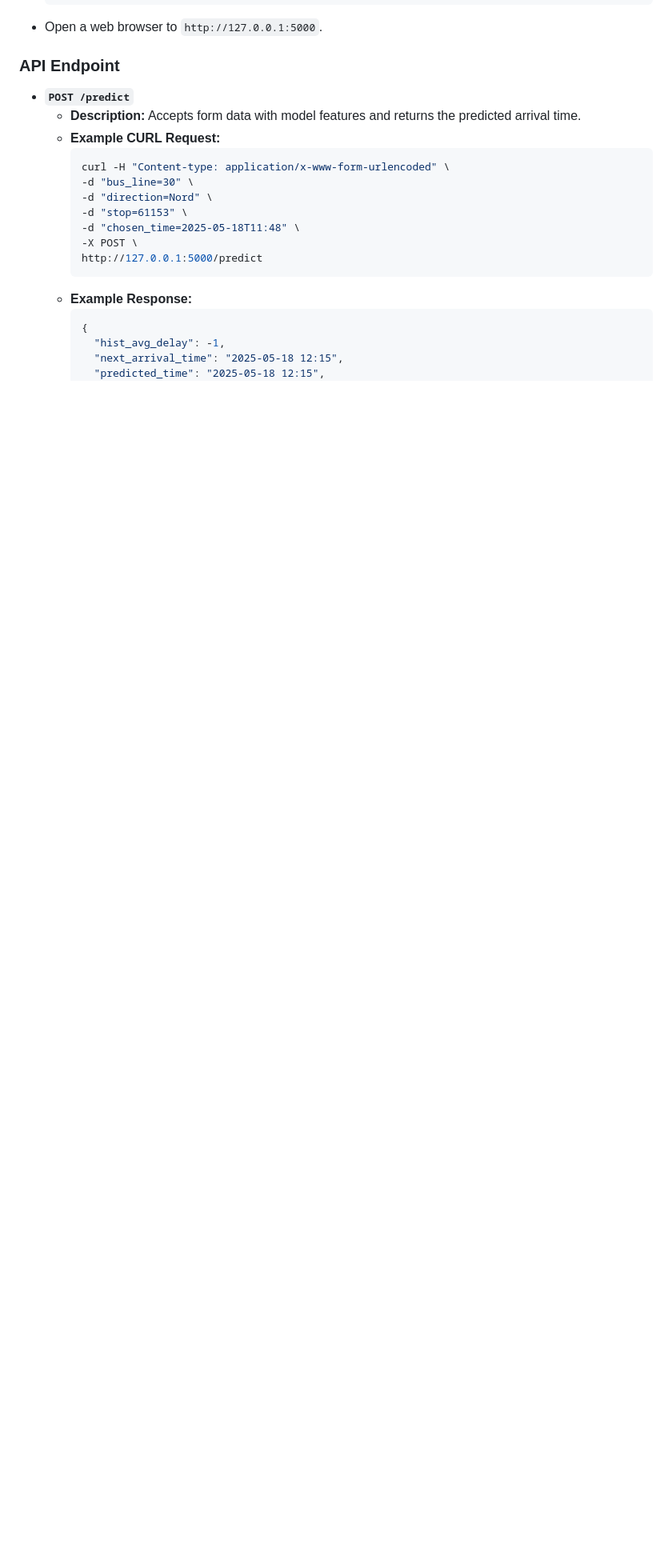
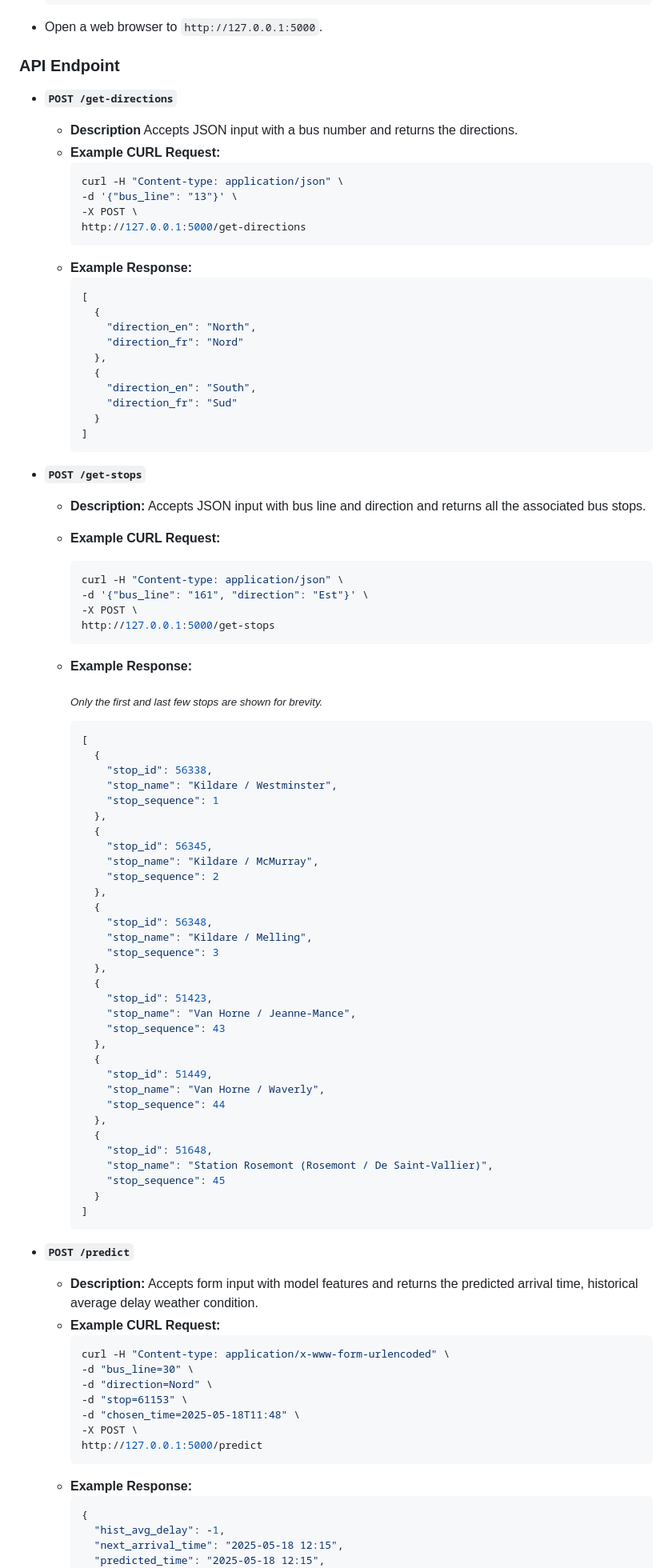
Before and after one commit to nadpierre/stm-transit-delay-prediction, a Markdown page: README.md, the part around the change printed below. Shown: that part at 80% size. Rendered like a GitHub page; blank space fills up the shorter version.

````diff
--- a/README.md
+++ b/README.md
@@ -201,8 +197,82 @@ The STM Transit Delay Prediction model is deployed locally using a Flask API. Th
 
 ### API Endpoint
 
+- **`POST /get-directions`**
+
+  - **Description** Accepts JSON input with a bus number and returns the directions.
+  - **Example CURL Request:**
+    ```bash
+    curl -H "Content-type: application/json" \
+    -d '{"bus_line": "13"}' \
+    -X POST \
+    http://127.0.0.1:5000/get-directions
+    ```
+  - **Example Response:**
+    ```json
+    [
+      {
+        "direction_en": "North",
+        "direction_fr": "Nord"
+      },
+      {
+        "direction_en": "South",
+        "direction_fr": "Sud"
+      }
+    ]
+    ```
+
+- **`POST /get-stops`**
+
+  - **Description:** Accepts JSON input with bus line and direction and returns all the associated bus stops.
+  - **Example CURL Request:**
+    ```bash
+    curl -H "Content-type: application/json" \
+    -d '{"bus_line": "161", "direction": "Est"}' \
+    -X POST \
+    http://127.0.0.1:5000/get-stops
+    ```
+  - **Example Response:**
+
+    <sub>_Only the first and last few stops are shown for brevity._</sub>
+
+    ```json
+    [
+      {
+        "stop_id": 56338,
+        "stop_name": "Kildare / Westminster",
+        "stop_sequence": 1
+      },
+      {
+        "stop_id": 56345,
+        "stop_name": "Kildare / McMurray",
+        "stop_sequence": 2
+      },
+      {
+        "stop_id": 56348,
+        "stop_name": "Kildare / Melling",
+        "stop_sequence": 3
+      },
+      {
+        "stop_id": 51423,
+        "stop_name": "Van Horne / Jeanne-Mance",
+        "stop_sequence": 43
+      },
+      {
+        "stop_id": 51449,
+        "stop_name": "Van Horne / Waverly",
+        "stop_sequence": 44
+      },
+      {
+        "stop_id": 51648,
+        "stop_name": "Station Rosemont (Rosemont / De Saint-Vallier)",
+        "stop_sequence": 45
+      }
+    ]
+    ```
+
 - **`POST /predict`**
-  - **Description:** Accepts form data with model features and returns the predicted arrival time.
+
+  - **Description:** Accepts form input with model features and returns the predicted arrival time, historical average delay weather condition.
   - **Example CURL Request:**
     ```bash
     curl -H "Content-type: application/x-www-form-urlencoded" \
````
Also changed, not shown: other parts of README.md (+11 -22 lines).
